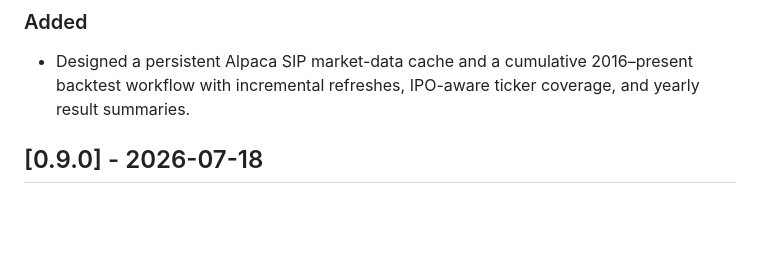
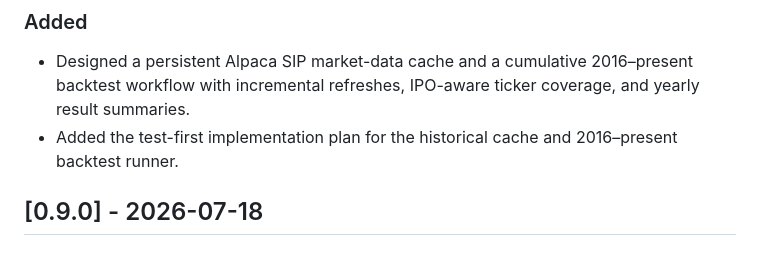
Before and after one commit to castoldi/alpaca_swing_bot_v2_multi_strategy, a Markdown page: CHANGELOG.md, the part around the change. GitHub-like rendering; blank space fills up the shorter version.

Commit message:
docs: plan historical cache implementation

```diff
--- a/CHANGELOG.md
+++ b/CHANGELOG.md
@@ -20,6 +20,8 @@ _Changes landed but not yet released under a new version number go here._
 - Designed a persistent Alpaca SIP market-data cache and a cumulative
   2016–present backtest workflow with incremental refreshes, IPO-aware ticker
   coverage, and yearly result summaries.
+- Added the test-first implementation plan for the historical cache and
+  2016–present backtest runner.
 
 
 
```
Also changed, not shown: 1 other file.
